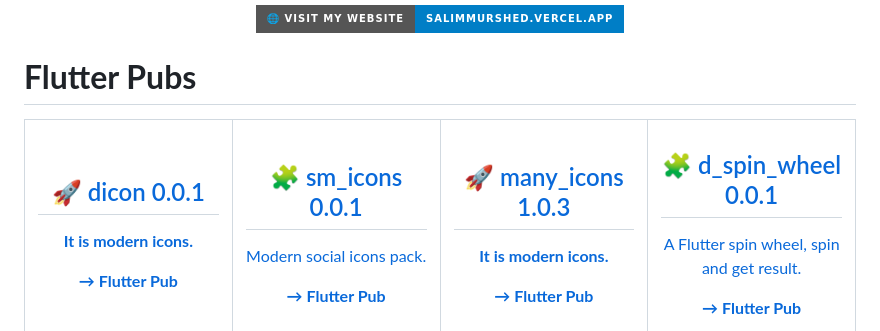
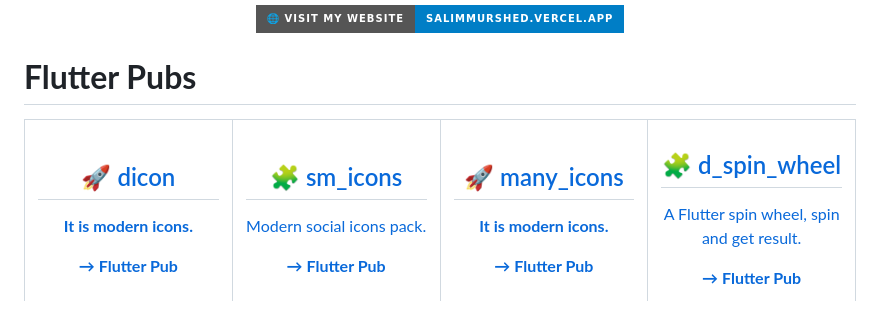
Before and after one commit to salimmurshed/salimmurshed, a Markdown page: README.md, the part around the change. Drawn GitHub-style; badges without logos.

```diff
--- a/README.md
+++ b/README.md
@@ -28,28 +28,28 @@
     <tr>
       <td width="25%" align="center">
         <a href="https://pub.dev/packages/dicon" target="_blank">
-          <h2>🚀 dicon 0.0.1</h2>
+          <h2>🚀 dicon</h2>
           <p><strong>It is modern icons.</strong></p>
           <p><strong>→ Flutter Pub</strong></p>
         </a>
       </td>
       <td width="25%" align="center">
         <a href="https://pub.dev/packages/sm_icons" target="_blank">
-          <h2>🧩 sm_icons 0.0.1</h2>
+          <h2>🧩 sm_icons</h2>
           <p>Modern social icons pack.</p>
           <p><strong>→ Flutter Pub</strong></p>
         </a>
       </td>
       <td width="25%" align="center">
         <a href="https://pub.dev/packages/many_icons" target="_blank">
-          <h2>🚀 many_icons 1.0.3</h2>
+          <h2>🚀 many_icons</h2>
           <p><strong>It is modern icons.</strong></p>
           <p><strong>→ Flutter Pub</strong></p>
         </a>
       </td>
       <td width="25%" align="center">
         <a href="https://pub.dev/packages/d_spin_wheel" target="_blank">
-          <h2>🧩 d_spin_wheel 0.0.1</h2>
+          <h2>🧩 d_spin_wheel</h2>
           <p>A Flutter spin wheel, spin and get result.</p>
           <p><strong>→ Flutter Pub</strong></p>
         </a>
```
